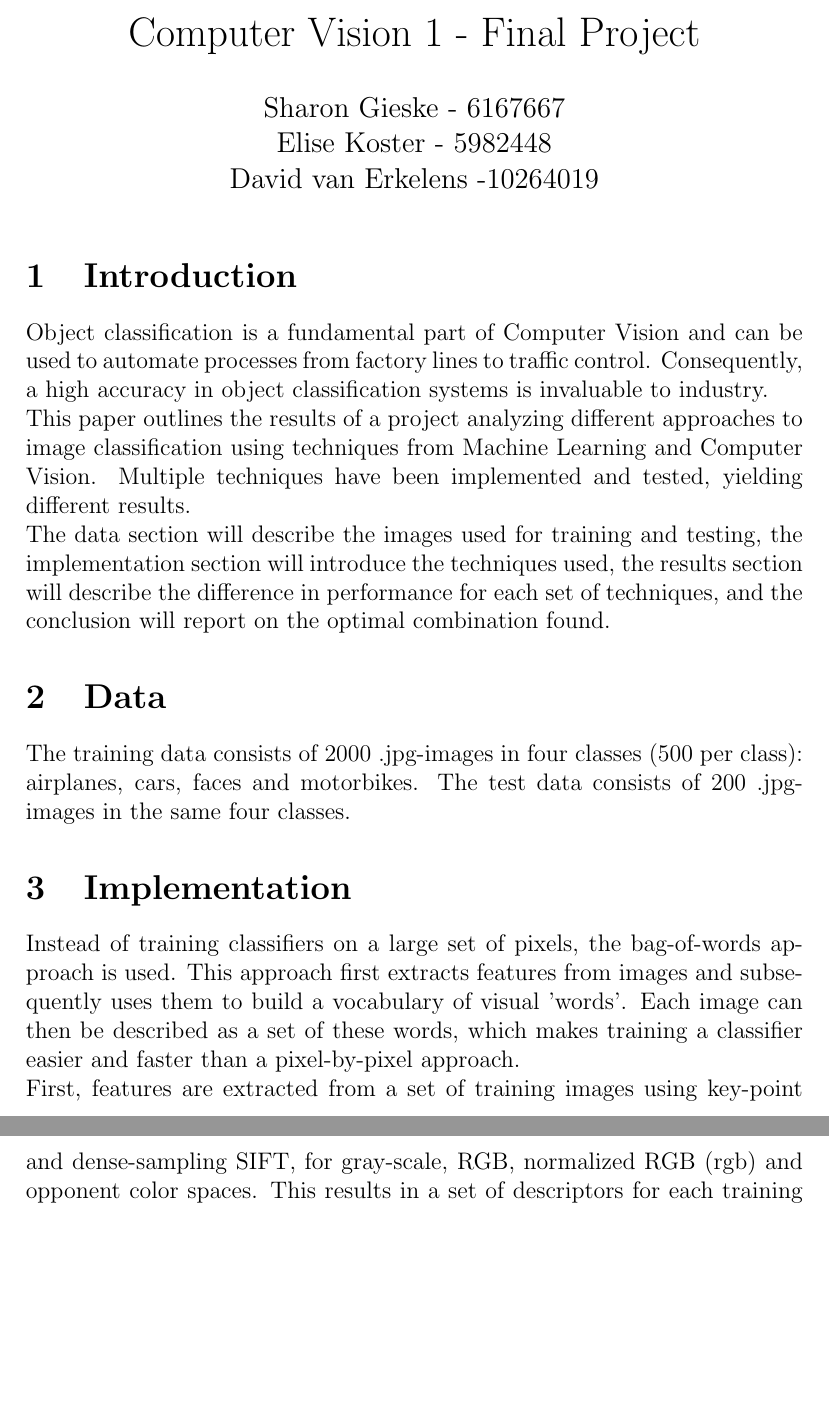
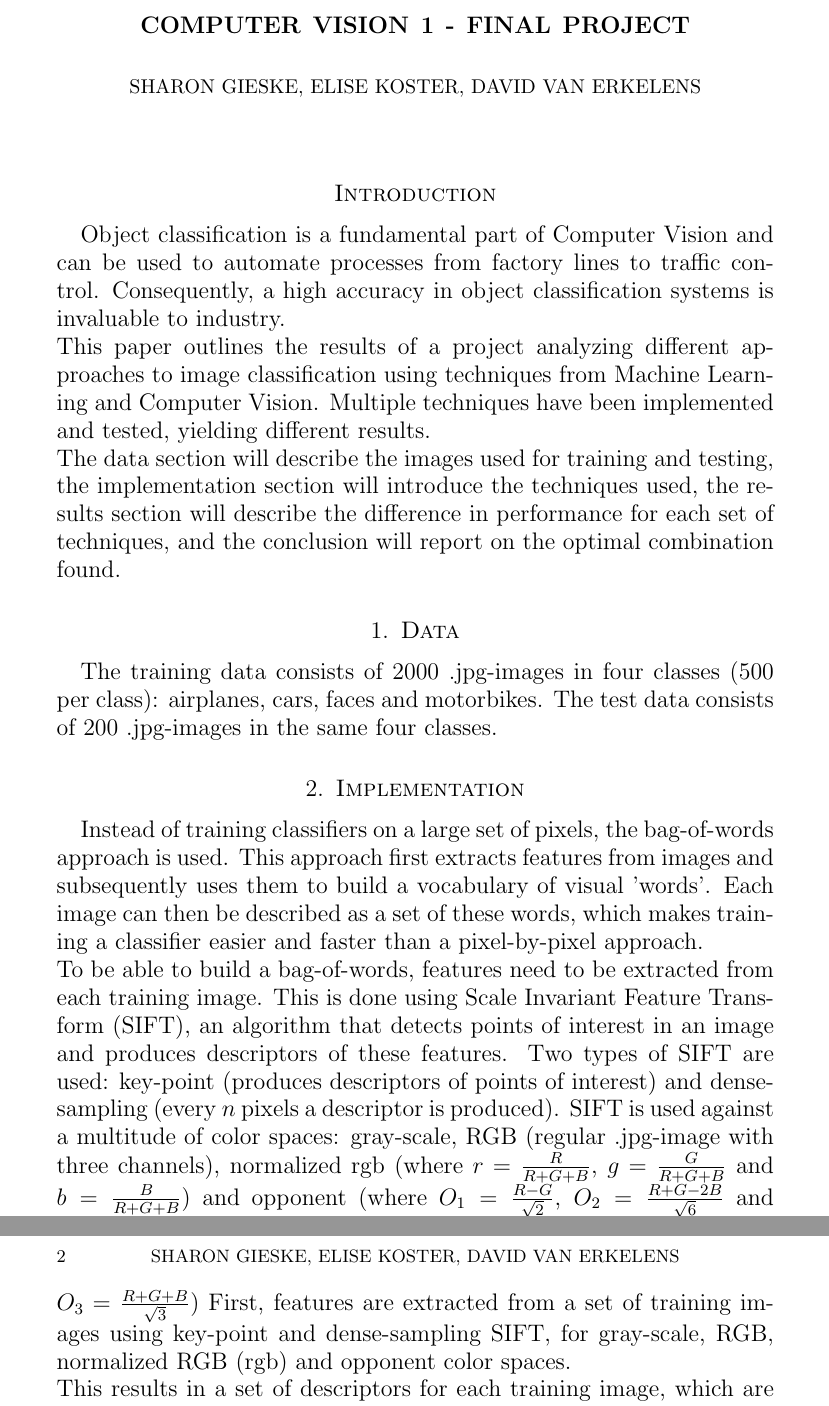
Before and after one commit to sagieske/CV1_project, a LaTeX paper (report.tex): two parts of pages 1 and 2 of 2, joined at a grey line, cut at the place of the change, the shorter picture padded with empty space. Compiled offline with pdfLaTeX.

Commit message:
Fancy layout

```diff
--- a/report.tex
+++ b/report.tex
@@ -1,4 +1,4 @@
-\documentclass[12pt,a4paper]{article}
+\documentclass[12pt,a4paper]{amsart}
 \usepackage[latin1]{inputenc}
 \usepackage{amsmath}
 \usepackage{amsfonts}
@@ -8,15 +8,13 @@
 \title{Computer Vision 1 - Final Project}
 
 \author{
-Sharon Gieske - 6167667\\
-Elise Koster - 5982448\\
-David van Erkelens -10264019\\
+Sharon Gieske, Elise Koster, David van Erkelens
 }
 
 \date{}
 \begin{document}
 \maketitle
-\section{Introduction}
+\section*{Introduction}
 Object classification is a fundamental part of Computer Vision and can be used to automate processes from factory lines to traffic control. Consequently, a high accuracy in object classification systems is invaluable to industry.\\
 This paper outlines the results of a project analyzing different approaches to image classification using techniques from Machine Learning and Computer Vision. Multiple techniques have been implemented and tested, yielding different results.\\
 The data section will describe the images used for training and testing, the implementation section will introduce the techniques used, the results section will describe the difference in performance for each set of techniques, and the conclusion will report on the optimal combination found.
@@ -26,7 +24,9 @@ The training data consists of 2000 .jpg-images in four classes (500 per class):
 
 \section{Implementation}
 Instead of training classifiers on a large set of pixels, the bag-of-words approach is used. This approach first extracts features from images and subsequently uses them to build a vocabulary of visual 'words'. Each image can then be described as a set of these words, which makes training a classifier easier and faster than a pixel-by-pixel approach. \\
-First, features are extracted from a set of training images using key-point and dense-sampling SIFT, for gray-scale, RGB, normalized RGB (rgb) and opponent color spaces. This results in a set of descriptors for each training image, which are clustered into visual words using K-means. The resulting clusters form a visual vocabulary. \\
+To be able to build a bag-of-words, features need to be extracted from each training image. This is done using Scale Invariant Feature Transform (SIFT), an algorithm that detects points of interest in an image and produces descriptors of these features. Two types of SIFT are used: key-point (produces descriptors of points of interest) and dense-sampling (every $n$ pixels a descriptor is produced). SIFT is used against a multitude of color spaces: gray-scale, RGB (regular .jpg-image with three channels), normalized rgb (where $r = \frac{R}{R+G+B}$, $g=\frac{G}{R+G+B}$ and $b= \frac{B}{R+G+B}$) and opponent (where $O_1 = \frac{R-G}{\sqrt{2}}$, $O_2 = \frac{R+G-2B}{\sqrt{6}}$ and $O_3 = \frac{R+G+B}{\sqrt{3}}$)
+First, features are extracted from a set of training images using key-point and dense-sampling SIFT, for gray-scale, RGB, normalized RGB (rgb) and opponent color spaces. \\
+This results in a set of descriptors for each training image, which are clustered into visual words using K-means. The resulting clusters form a visual vocabulary. \\
 Then, features are extracted from a new set of training images. These features are grouped into words according to the visual vocabulary, and for each image a histogram of visual word frequencies is computed.\\
 These histograms are used as input to train four SVM-classifiers (one per class), using different kernel-functions. After training, all test images are classified according to the SVM-models built using the training images.
 %BAG OF WORDS
```
Also changed, not shown: report.pdf.
